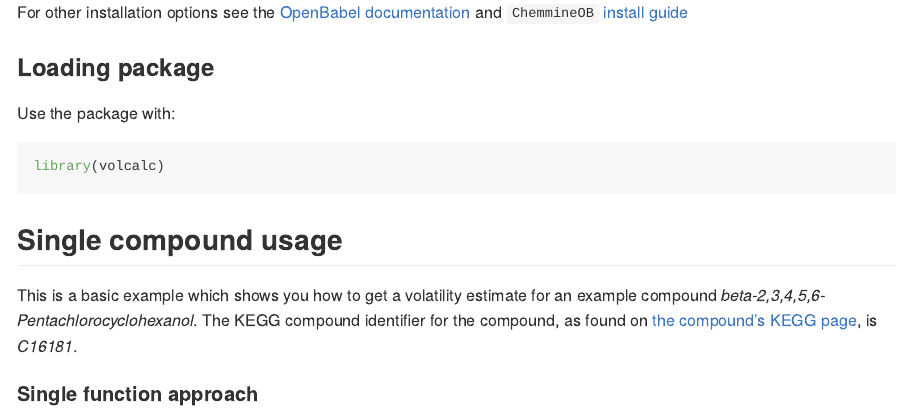
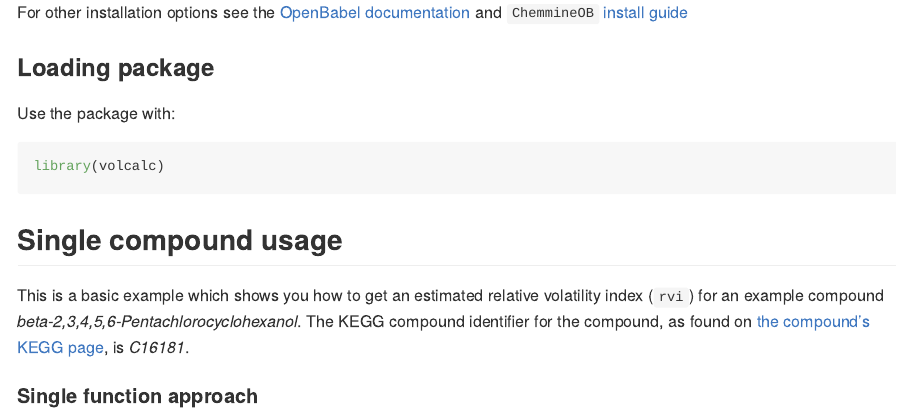
Before and after one commit to Meredith-Lab/volcalc, an R Markdown document (README.Rmd): the page in a window 1100 px wide, from 1620 px down. The pictures show the output file README.md that the author committed with the source, drawn offline in the style of GitHub; badge pictures from the web are left out.

Commit message:
update example output

```diff
--- a/README.Rmd
+++ b/README.Rmd
@@ -105,7 +105,7 @@ library(volcalc)
 
 ## Single compound usage
 
-This is a basic example which shows you how to get a volatility estimate for an example compound *beta-2,3,4,5,6-Pentachlorocyclohexanol*.
+This is a basic example which shows you how to get an estimated relative volatility index (`rvi`) for an example compound *beta-2,3,4,5,6-Pentachlorocyclohexanol*.
 The KEGG compound identifier for the compound, as found on [the compound's KEGG page](https://www.genome.jp/dbget-bin/www_bget?C16181), is *C16181*.
 
 #### Single function approach
```
Also changed, not shown: README.md.
